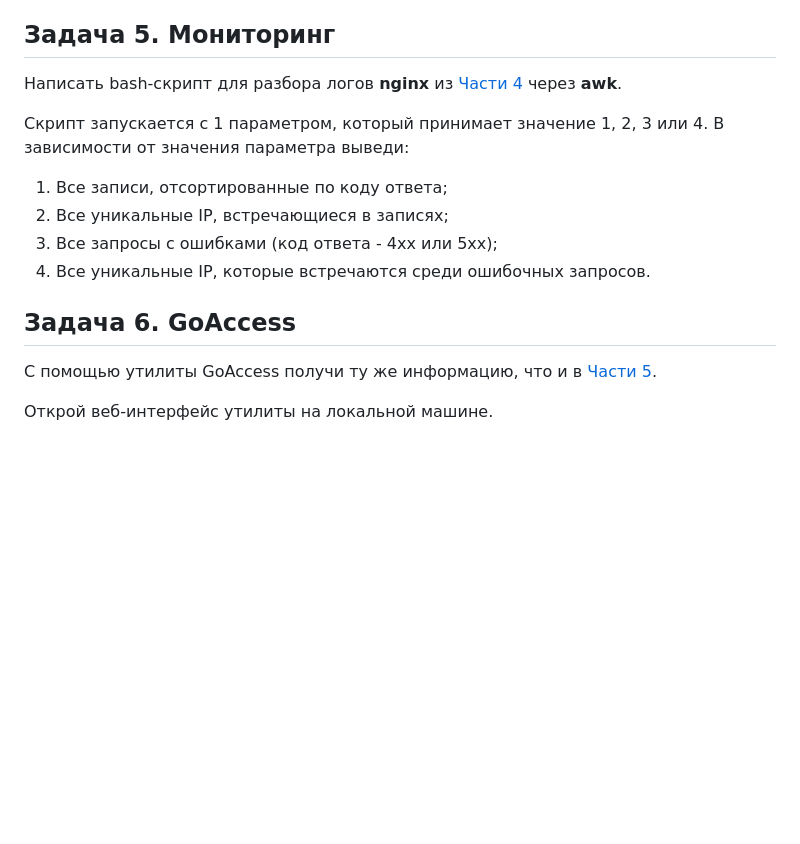
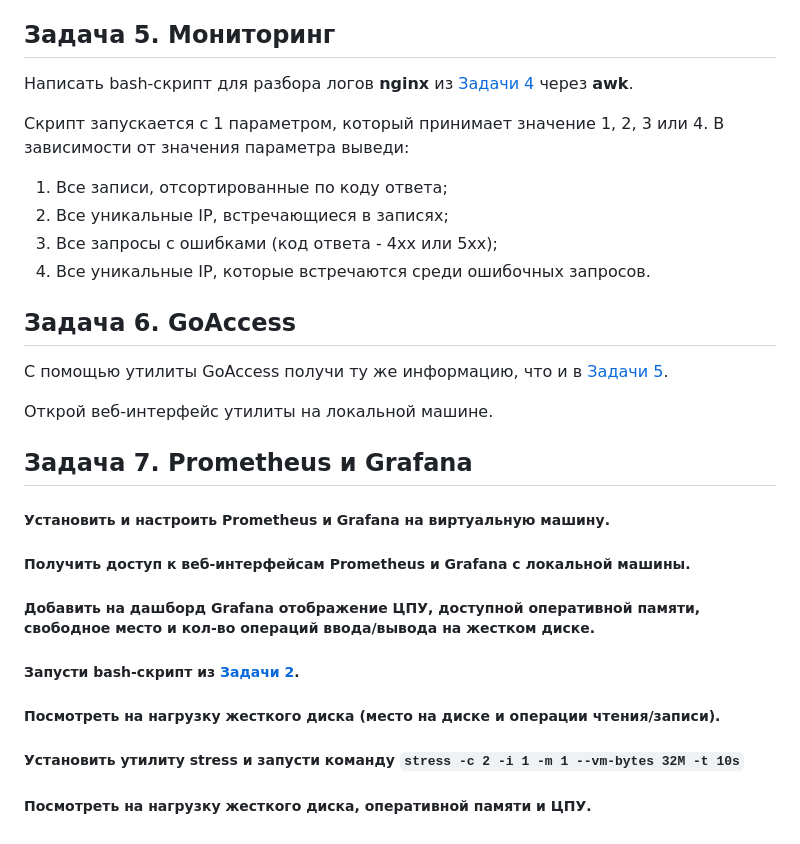
Before and after one commit to m3mpm/Linux_Monitoring_2, a Markdown page: README.md, the part around the change. GitHub-like rendering; blank space fills up the shorter version.

Commit message:
README.md, add Task 7 description

```diff
--- a/README.md
+++ b/README.md
@@ -94,7 +94,7 @@ _При удалении по дате и времени создания пол
 
 ## Задача 5. Мониторинг
 
-Написать bash-скрипт для разбора логов **nginx** из [Части 4](#задача-4-генератор-логов) через **awk**.
+Написать bash-скрипт для разбора логов **nginx** из [Задачи 4](#задача-4-генератор-логов) через **awk**.
 
 Скрипт запускается с 1 параметром, который принимает значение 1, 2, 3 или 4.
 В зависимости от значения параметра выведи:
@@ -106,6 +106,22 @@ _При удалении по дате и времени создания пол
 
 ## Задача 6. **GoAccess**
 
-С помощью утилиты GoAccess получи ту же информацию, что и в [Части 5](#задача-5-мониторинг).
+С помощью утилиты GoAccess получи ту же информацию, что и в [Задачи 5](#задача-5-мониторинг).
 
 Открой веб-интерфейс утилиты на локальной машине.
+
+## Задача 7. **Prometheus** и **Grafana**
+
+##### Установить и настроить **Prometheus** и **Grafana** на виртуальную машину.
+
+##### Получить доступ к веб-интерфейсам **Prometheus** и **Grafana** с локальной машины.
+
+##### Добавить на дашборд **Grafana** отображение ЦПУ, доступной оперативной памяти, свободное место и кол-во операций ввода/вывода на жестком диске.
+
+##### Запусти bash-скрипт из [Задачи 2](#задача-2-засорение-файловой-системы).
+
+##### Посмотреть на нагрузку жесткого диска (место на диске и операции чтения/записи).
+
+##### Установить утилиту **stress** и запусти команду `stress -c 2 -i 1 -m 1 --vm-bytes 32M -t 10s`
+
+##### Посмотреть на нагрузку жесткого диска, оперативной памяти и ЦПУ.
```
